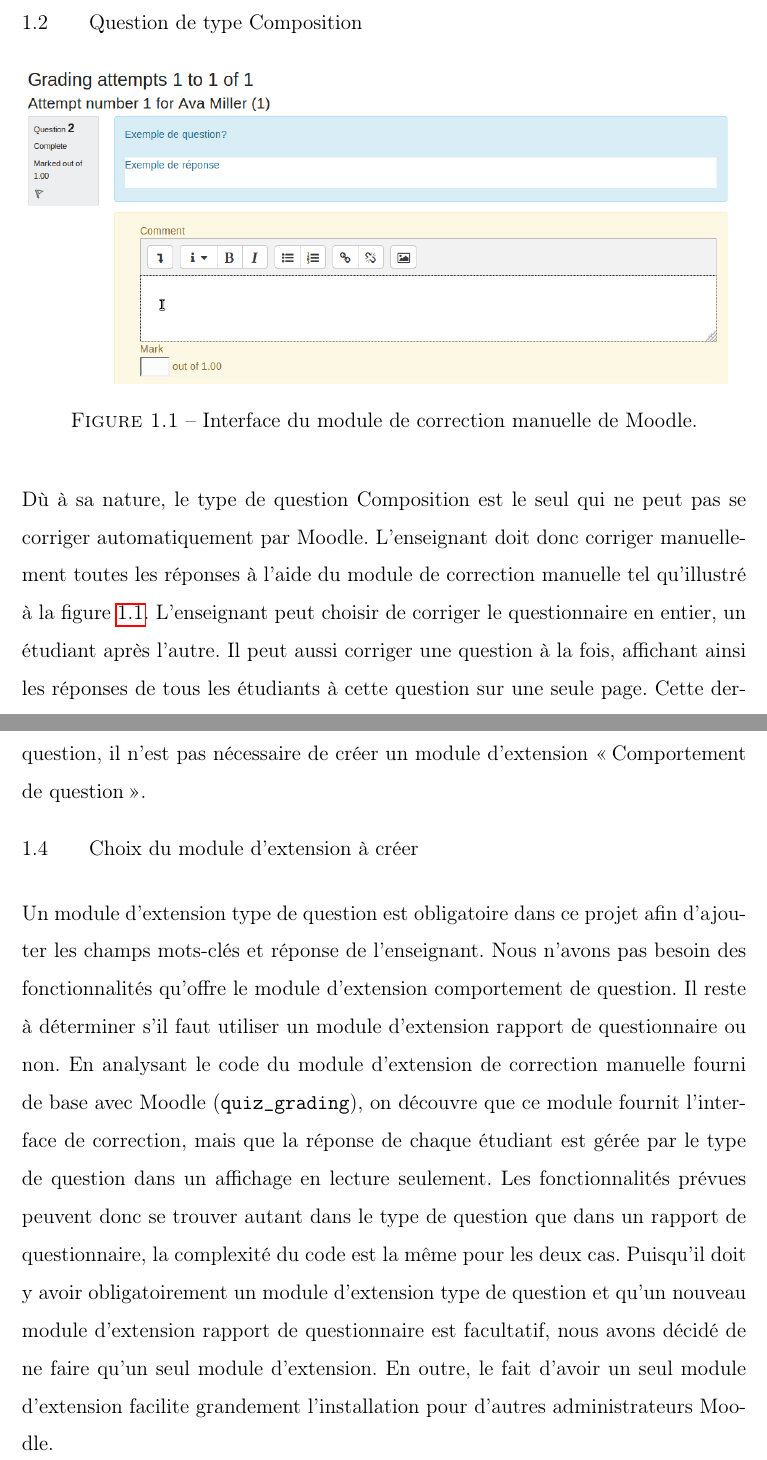
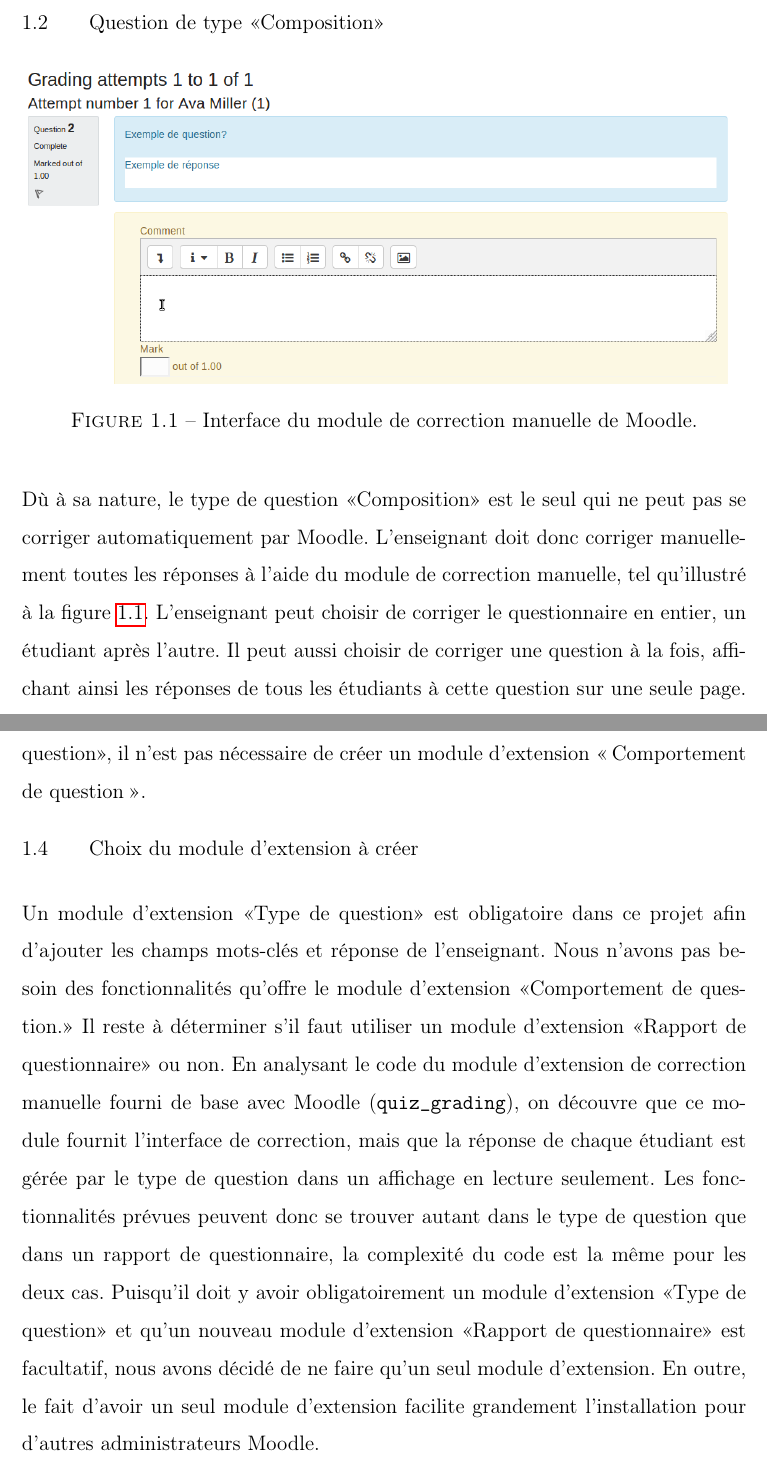
Before and after one commit to Padreik/rapport-maitrise, a LaTeX thesis (memoire.tex, which reads chapitre_introduction_moodle.tex): two parts of pages 13 and 17 of 66, joined at a grey line, cut so that both start at the same text. Compiled offline with pdfLaTeX.

Commit message:
Uniformise la facon d'identifier les types de modules d'extension

```diff
--- a/chapitre_introduction_moodle.tex
+++ b/chapitre_introduction_moodle.tex
@@ -84,9 +86,9 @@ Chaque type de question se corrige de mani\`ere diff\'erente:
   \label{correction-manuelle}
 \end{figure}
 
-D\`u \`a sa nature, le type de question Composition est le seul qui ne peut pas se corriger automatiquement par Moodle.
-L'enseignant doit donc corriger manuellement toutes les r\'eponses \`a l'aide du module de correction manuelle tel qu'illustr\'e \`a la figure~\ref{correction-manuelle}.
+D\`u \`a sa nature, le type de question <<Composition>> est le seul qui ne peut pas se corriger automatiquement par Moodle.
+L'enseignant doit donc corriger manuellement toutes les r\'eponses \`a l'aide du module de correction manuelle, tel qu'illustr\'e \`a la figure~\ref{correction-manuelle}.
 L'enseignant peut choisir de corriger le questionnaire en entier, un \'etudiant apr\`es l'autre.
-Il peut aussi corriger une question \`a la fois, affichant ainsi les r\'eponses de tous les \'etudiants \`a cette question sur une seule page.
+Il peut aussi choisir de corriger une question \`a la fois, affichant ainsi les r\'eponses de tous les \'etudiants \`a cette question sur une seule page.
 Cette derni\`ere m\'ethode est appr\'eci\'ee de plusieurs enseignants, car elle permet de comparer toutes les r\'eponses donn\'ees et ainsi corriger de mani\`ere plus uniforme.
 
@@ -143,13 +145,13 @@ Un comportement de question permet les op\'erations suivantes:
   \item Modifier l'affichage des questions, par exemple, afficher une question suppl\'ementaire si l'\'etudiant a plusieurs fautes ou donner des indices \`a l'\'etudiant sous r\'eserve d'une perte de points.
 \end{enumerate}
 Comme nous d\'esirons une correction manuelle, nous pouvons utiliser le comportement \texttt{ManualGraded}.
-De plus, comme il est possible de contr\^oler directement l'apparence de la r\'eponse et de la question avec un module d'extension type de question, il n'est pas n\'ecessaire de cr\'eer un module d'extension \og Comportement de question \fg{}.
+De plus, comme il est possible de contr\^oler directement l'apparence de la r\'eponse et de la question avec un module d'extension <<Type de question>>, il n'est pas n\'ecessaire de cr\'eer un module d'extension \og Comportement de question \fg{}.
 
 \section{Choix du module d'extension \`a cr\'eer}
-Un module d'extension type de question est obligatoire dans ce projet afin d'ajouter les champs mots-cl\'es et r\'eponse de l'enseignant.
-Nous n'avons pas besoin des fonctionnalit\'es qu'offre le module d'extension comportement de question.
-Il reste \`a d\'eterminer s'il faut utiliser un module d'extension rapport de questionnaire ou non.
+Un module d'extension <<Type de question>> est obligatoire dans ce projet afin d'ajouter les champs mots-cl\'es et r\'eponse de l'enseignant.
+Nous n'avons pas besoin des fonctionnalit\'es qu'offre le module d'extension <<Comportement de question.>>
+Il reste \`a d\'eterminer s'il faut utiliser un module d'extension <<Rapport de questionnaire>> ou non.
 En analysant le code du module d'extension de correction manuelle fourni de base avec Moodle (\texttt{quiz\_grading}), on d\'ecouvre que ce module fournit l'interface de correction, mais que la r\'eponse de chaque \'etudiant est g\'er\'ee par le type de question dans un affichage en lecture seulement.
 Les fonctionnalit\'es pr\'evues peuvent donc se trouver autant dans le type de question que dans un rapport de questionnaire, la complexit\'e du code est la m\^eme pour les deux cas.
-Puisqu'il doit y avoir obligatoirement un module d'extension type de question et qu'un nouveau module d'extension rapport de questionnaire est facultatif, nous avons d\'ecid\'e de ne faire qu'un seul module d'extension.
+Puisqu'il doit y avoir obligatoirement un module d'extension <<Type de question>> et qu'un nouveau module d'extension <<Rapport de questionnaire>> est facultatif, nous avons d\'ecid\'e de ne faire qu'un seul module d'extension.
 En outre, le fait d'avoir un seul module d'extension facilite grandement l'installation pour d'autres administrateurs Moodle.
```
Also changed, not shown: chapitre_introduction_moodle.tex (22 more changed lines).
